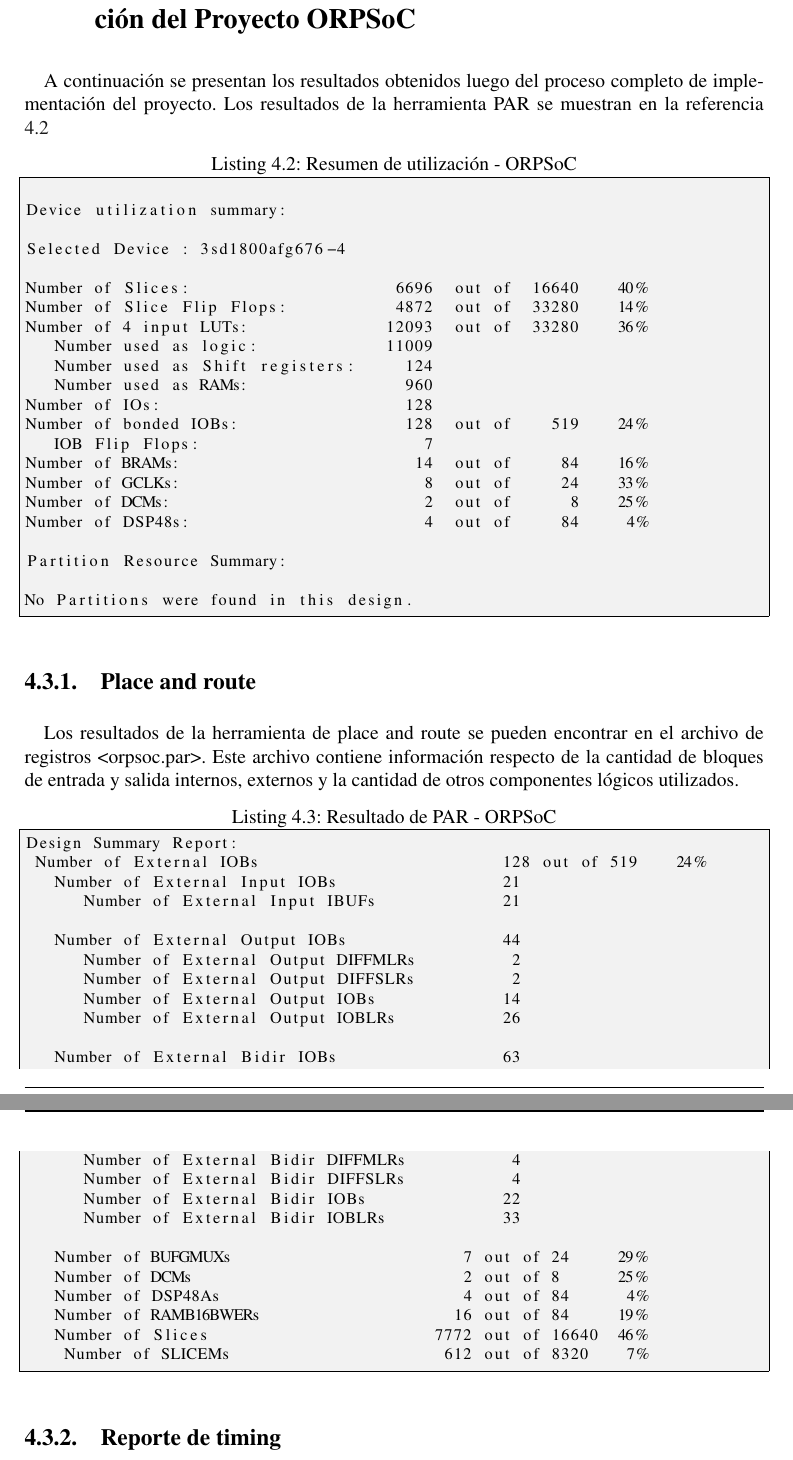
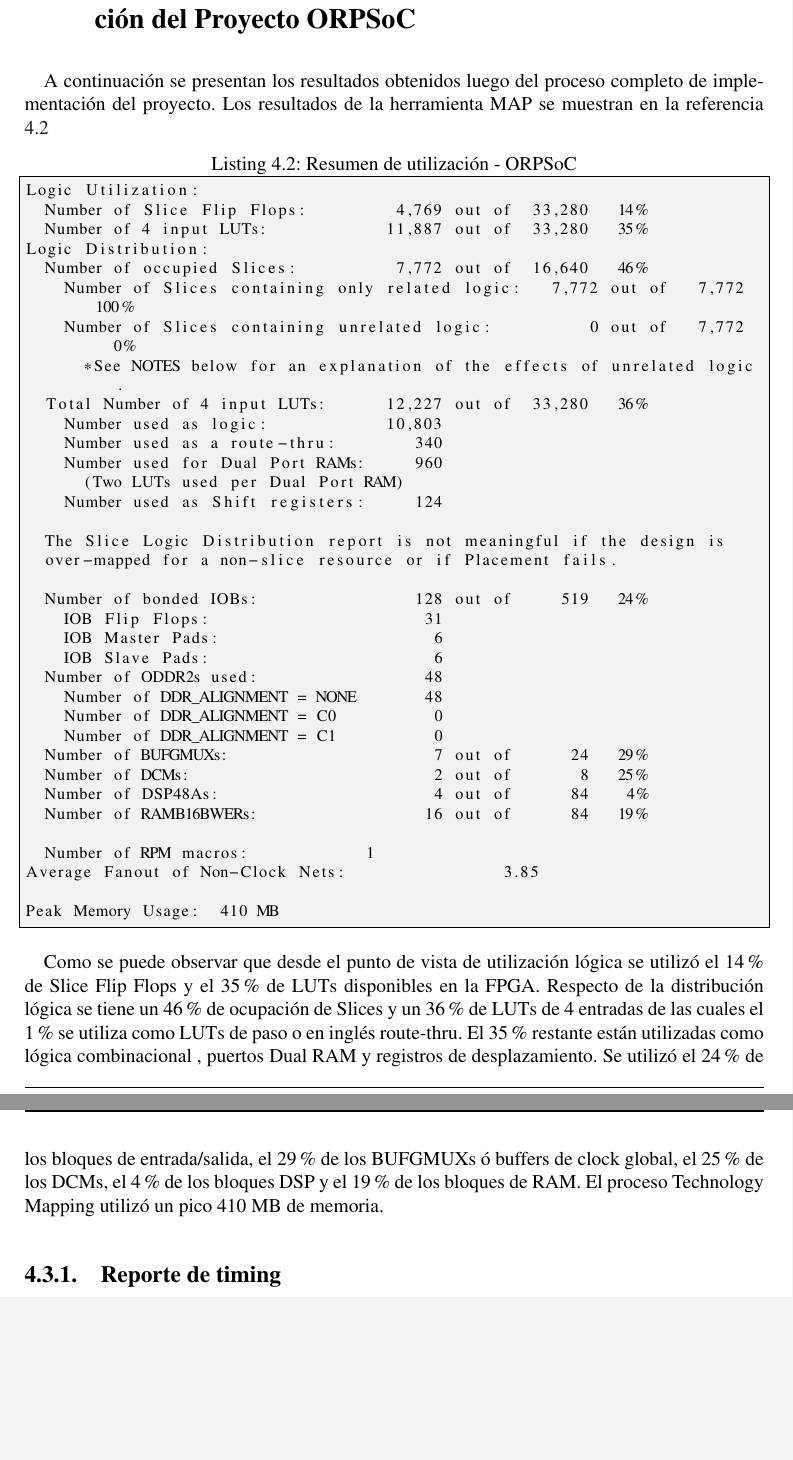
Before and after one commit to valerialovaisa/tesis_latex, a LaTeX thesis (final_tesis.tex, which reads resultados.tex): two parts of pages 36 and 37 of 48, joined at a grey line, cut so that both start at the same text, the shorter picture padded with empty space. Compiled offline with pdfLaTeX.

Commit message:
resultados syntisis

```diff
--- a/resultados.tex
+++ b/resultados.tex
@@ -71,64 +72,53 @@ Total CPU time to MAP completion:   11 mins 44 secs
 \newpage
 	\section{Resultados de Utilización de FPGA en la Implementación del Proyecto ORPSoC}
 
-	A continuación se presentan los resultados obtenidos luego del proceso completo de implementación del proyecto.  Los resultados de la herramienta PAR
+	A continuación se presentan los resultados obtenidos luego del proceso completo de implementación del proyecto.  Los resultados de la herramienta MAP
 	se muestran en la referencia ~\ref{lst:resultorpsoc}
 
 \begin{lstlisting}[frame=single,caption={Resumen de utilización - ORPSoC},label={lst:resultorpsoc},breaklines]
+Logic Utilization:
+  Number of Slice Flip Flops:         4,769 out of  33,280   14%
+  Number of 4 input LUTs:            11,887 out of  33,280   35%
+Logic Distribution:
+  Number of occupied Slices:          7,772 out of  16,640   46%
+    Number of Slices containing only related logic:   7,772 out of   7,772 100%
+    Number of Slices containing unrelated logic:          0 out of   7,772   0%
+      *See NOTES below for an explanation of the effects of unrelated logic.
+  Total Number of 4 input LUTs:      12,227 out of  33,280   36%
+    Number used as logic:            10,803
+    Number used as a route-thru:        340
+    Number used for Dual Port RAMs:     960
+      (Two LUTs used per Dual Port RAM)
+    Number used as Shift registers:     124
 
-Device utilization summary:
+  The Slice Logic Distribution report is not meaningful if the design is
+  over-mapped for a non-slice resource or if Placement fails.
 
-Selected Device : 3sd1800afg676-4
+  Number of bonded IOBs:                128 out of     519   24%
+    IOB Flip Flops:                      31
+    IOB Master Pads:                      6
+    IOB Slave Pads:                       6
+  Number of ODDR2s used:                 48
+    Number of DDR_ALIGNMENT = NONE       48
+    Number of DDR_ALIGNMENT = C0          0
+    Number of DDR_ALIGNMENT = C1          0
+  Number of BUFGMUXs:                     7 out of      24   29%
+  Number of DCMs:                         2 out of       8   25%
+  Number of DSP48As:                      4 out of      84    4%
+  Number of RAMB16BWERs:                 16 out of      84   19%
 
-Number of Slices:                     6696  out of  16640    40%
-Number of Slice Flip Flops:           4872  out of  33280    14%
-Number of 4 input LUTs:              12093  out of  33280    36%
-   Number used as logic:             11009
-   Number used as Shift registers:     124
-   Number used as RAMs:                960
-Number of IOs:                         128
-Number of bonded IOBs:                 128  out of    519    24%
-   IOB Flip Flops:                       7
-Number of BRAMs:                        14  out of     84    16%
-Number of GCLKs:                         8  out of     24    33%
-Number of DCMs:                          2  out of      8    25%
-Number of DSP48s:                        4  out of     84     4%
+  Number of RPM macros:            1
+Average Fanout of Non-Clock Nets:                3.85
 
-Partition Resource Summary:
+Peak Memory Usage:  410 MB
 
-No Partitions were found in this design.
 \end{lstlisting}
 
-		\subsection{Place and route}
-
-		Los resultados de la herramienta de place and route se pueden encontrar en el archivo de registros <orpsoc.par>. Este archivo contiene información
-		respecto de la cantidad de bloques de entrada y salida internos, externos y la cantidad de otros componentes lógicos utilizados.
-
-\begin{lstlisting}[frame=single,caption={Resultado de PAR - ORPSoC},label={lst:salidas},breaklines]
-Design Summary Report:
- Number of External IOBs                         128 out of 519    24%
-   Number of External Input IOBs                 21
-      Number of External Input IBUFs             21
-
-   Number of External Output IOBs                44
-      Number of External Output DIFFMLRs          2
-      Number of External Output DIFFSLRs          2
-      Number of External Output IOBs             14
-      Number of External Output IOBLRs           26
-
-   Number of External Bidir IOBs                 63
-      Number of External Bidir DIFFMLRs           4
-      Number of External Bidir DIFFSLRs           4
-      Number of External Bidir IOBs              22
-      Number of External Bidir IOBLRs            33
-
-   Number of BUFGMUXs                        7 out of 24     29%
-   Number of DCMs                            2 out of 8      25%
-   Number of DSP48As                         4 out of 84      4%
-   Number of RAMB16BWERs                    16 out of 84     19%
-   Number of Slices                       7772 out of 16640  46%
-    Number of SLICEMs                      612 out of 8320    7%
-\end{lstlisting}
+	Como se puede observar que desde el punto de vista de utilización lógica se utilizó el 14\% de Slice Flip Flops y el 35\% de LUTs disponibles en
+	la FPGA. Respecto de la distribución lógica se tiene un 46\% de ocupación de Slices y un 36\% de LUTs de 4 entradas de las cuales el 1\% se utiliza
+	como LUTs de paso o en inglés route-thru. El 35\% restante están utilizadas como lógica combinacional , puertos Dual RAM y registros de
+	desplazamiento. Se utilizó el 24\% de los bloques de entrada/salida, el 29\% de los BUFGMUXs ó buffers de clock global, el 25\% de los DCMs, el 4\%
+	de los bloques DSP y el 19\% de los bloques de RAM. El proceso Technology Mapping utilizó un pico 410 MB de memoria.
 
 		\subsection{Reporte de timing}
 
```
Also changed, not shown: resultados.tex (16 more changed lines).
